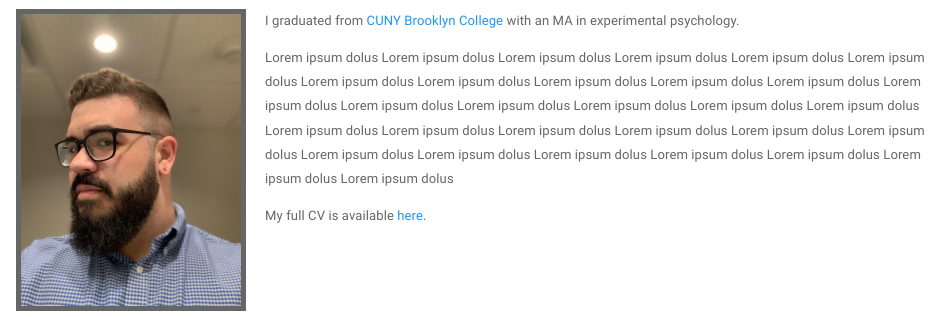
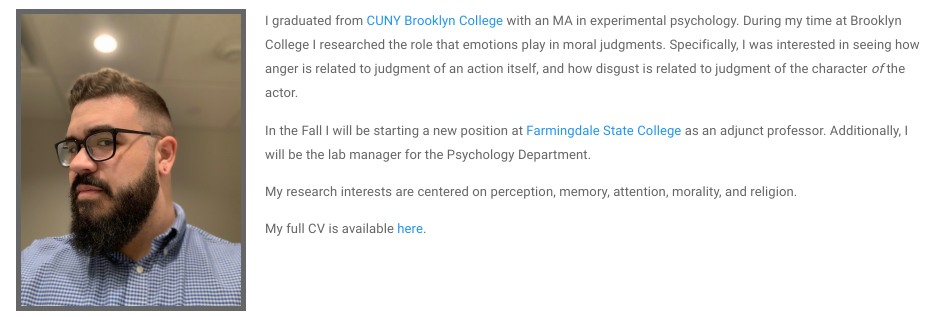
Before and after one commit to DavidBrocker/personal, an R Markdown document (index.Rmd): the page in a window 1100 px wide, from 80 px down. Rendered offline with R 4.5, knitr and Pandoc, with nearby package versions; a font, style sheet, LaTeX package, included part or bibliography that could not be used is replaced or left out.

Commit message:
Added Fluff

```diff
--- a/index.Rmd
+++ b/index.Rmd
@@ -6,9 +6,10 @@
 <img src="images/IMG_0815.jpeg" style="width:25%; border:5px solid; margin-right: 20px" align="left">
 
 
-I graduated from [CUNY Brooklyn College](http://www.brooklyn.cuny.edu/web/academics/schools/naturalsciences/graduate/psychology/experimental.php) with an MA in experimental psychology.
+I graduated from [CUNY Brooklyn College](http://www.brooklyn.cuny.edu/web/academics/schools/naturalsciences/graduate/psychology/experimental.php) with an MA in experimental psychology. During my time at Brooklyn College I researched the role that emotions play in moral judgments. Specifically, I was interested in seeing how anger is related to judgment of an action itself, and how disgust is related to judgment of the character *of* the actor.
 
-Lorem ipsum dolus Lorem ipsum dolus Lorem ipsum dolus Lorem ipsum dolus Lorem ipsum dolus Lorem ipsum dolus Lorem ipsum dolus Lorem ipsum dolus Lorem ipsum dolus Lorem ipsum dolus Lorem ipsum dolus Lorem ipsum dolus Lorem ipsum dolus Lorem ipsum dolus Lorem ipsum dolus Lorem ipsum dolus Lorem ipsum dolus Lorem ipsum dolus Lorem ipsum dolus Lorem ipsum dolus Lorem ipsum dolus Lorem ipsum dolus Lorem ipsum dolus Lorem ipsum dolus Lorem ipsum dolus Lorem ipsum dolus Lorem ipsum dolus Lorem ipsum dolus Lorem ipsum dolus Lorem ipsum dolus
+In the Fall I will be starting a new position at [Farmingdale State College](https://www.farmingdale.edu/arts-sciences/psychology/applied-psychology/index.shtml) as an adjunct professor. Additionally, I will be the lab manager for the Psychology Department.
 
+My research interests are centered on perception, memory, attention, morality, and religion.
 
 My full CV is available [here](files/David Brocker CV 2019.pdf).
```
Also changed, not shown: index.html.
